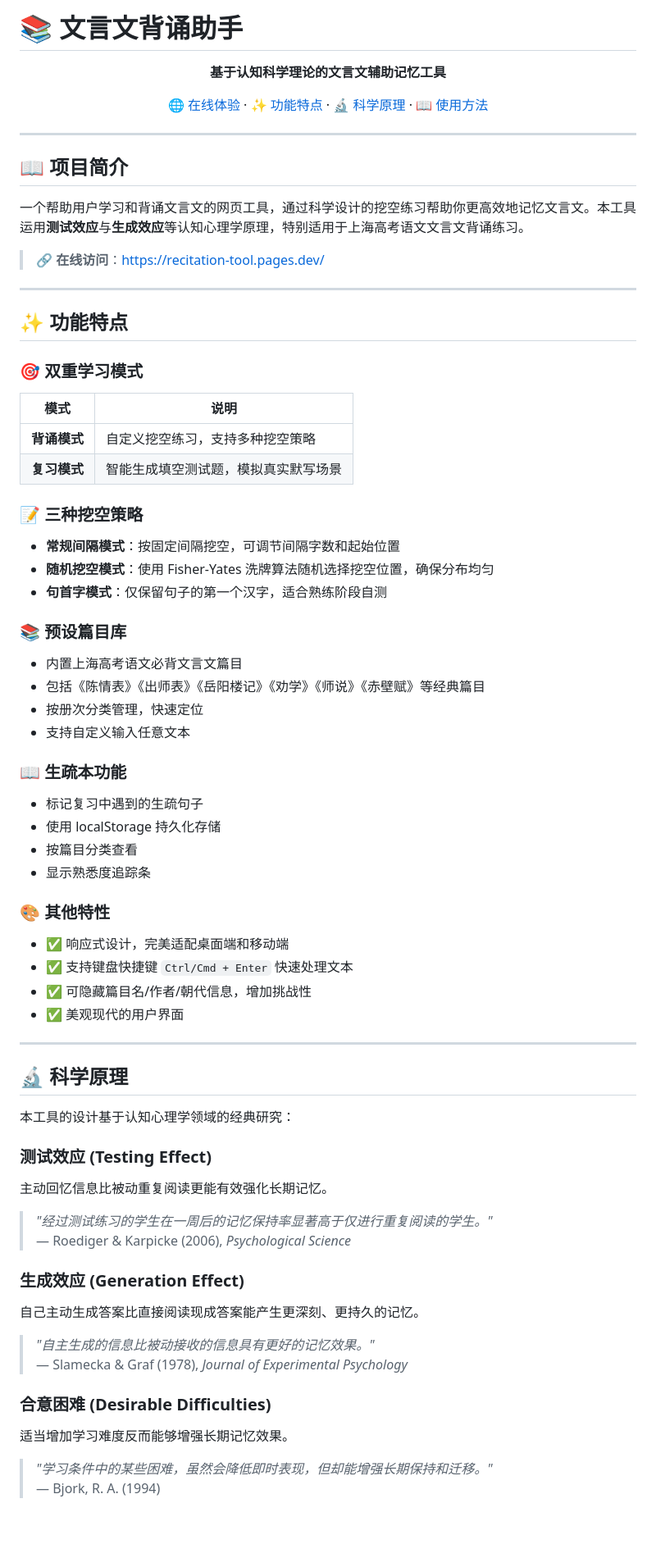
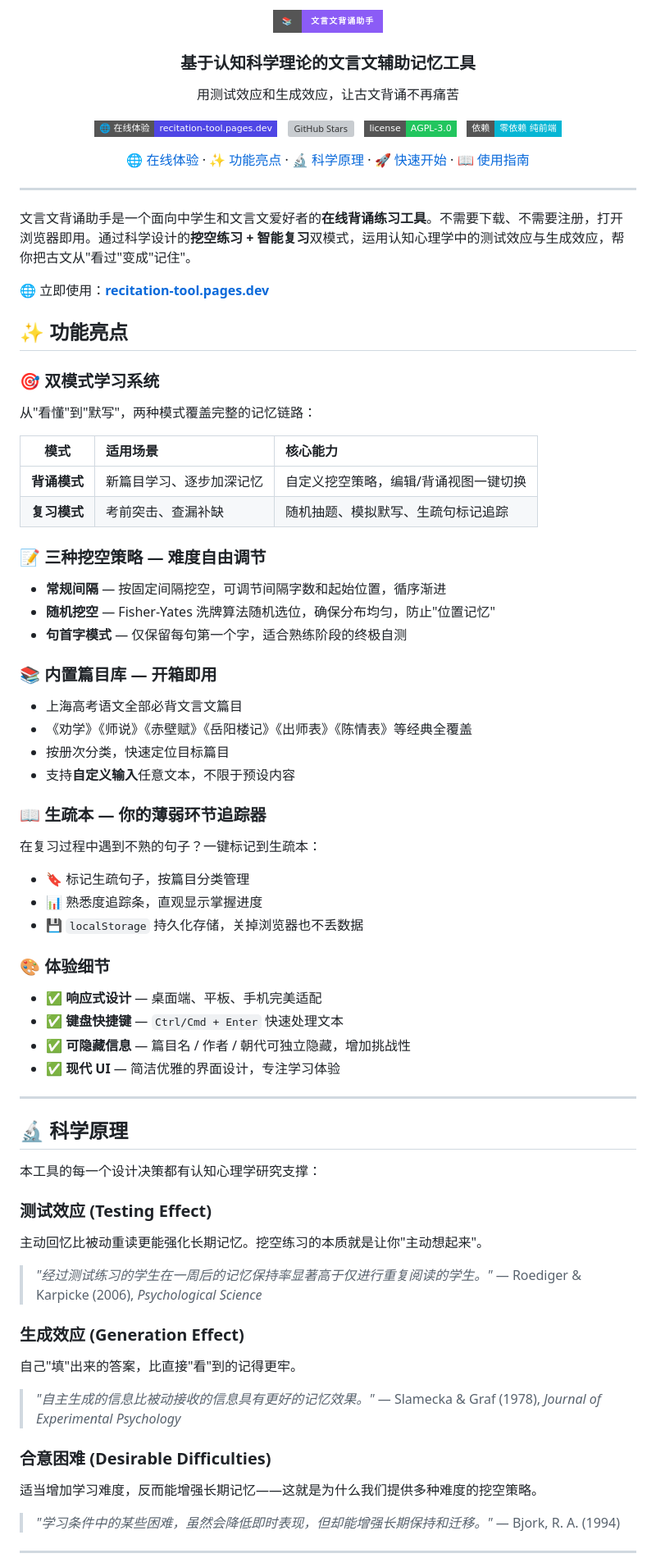
Before and after one commit to Icather/recitation-tool, a Markdown page: README.md, the part around one of its changes. Shown at 82% size. GitHub-like rendering; badges without logos; blank space fills up the shorter version; grey boxes are pictures that could not be loaded.

Commit message:
docs: 重写 README.md，参考 ClawPanel 风格优化文档结构与视觉呈现
- 新增居中对齐 Hero 区域 + Shields.io 徽章矩阵
- 新增快捷导航锚点链接栏
- 重构功能展示为表格化 + 分块布局（双模式/三策略/篇目库/生疏本）
- 新增参与贡献指南和底部 Star CTA
- 保留科学原理与学术引用作为项目差异化内容

```diff
--- a/README.md
+++ b/README.md
@@ -1,85 +1,105 @@
-# 📚 文言文背诵助手
+<p align="center">
+  <img src="https://img.shields.io/badge/📚-文言文背诵助手-8B5CF6?style=for-the-badge" alt="文言文背诵助手" />
+</p>
+
+<h3 align="center">基于认知科学理论的文言文辅助记忆工具</h3>
 
 <p align="center">
-  <strong>基于认知科学理论的文言文辅助记忆工具</strong>
+  用测试效应和生成效应，让古文背诵不再痛苦
+</p>
+
+<p align="center">
+  <a href="https://recitation-tool.pages.dev/">
+    <img src="https://img.shields.io/badge/🌐_在线体验-recitation--tool.pages.dev-4F46E5?style=flat-square" alt="在线体验" />
+  </a>
+  &nbsp;
+  <a href="https://github.com/Icather/recitation-tool">
+    <img src="https://img.shields.io/github/stars/Icather/recitation-tool?style=flat-square&color=f59e0b" alt="GitHub Stars" />
+  </a>
+  &nbsp;
+  <a href="LICENSE.txt">
+    <img src="https://img.shields.io/badge/license-AGPL--3.0-22c55e?style=flat-square" alt="License" />
+  </a>
+  &nbsp;
+  <img src="https://img.shields.io/badge/依赖-零依赖_纯前端-06b6d4?style=flat-square" alt="零依赖" />
 </p>
 
 <p align="center">
   <a href="https://recitation-tool.pages.dev/">🌐 在线体验</a> ·
-  <a href="#功能特点">✨ 功能特点</a> ·
-  <a href="#科学原理">🔬 科学原理</a> ·
-  <a href="#使用方法">📖 使用方法</a>
+  <a href="#-功能亮点">✨ 功能亮点</a> ·
+  <a href="#-科学原理">🔬 科学原理</a> ·
+  <a href="#-快速开始">🚀 快速开始</a> ·
+  <a href="#-使用指南">📖 使用指南</a>
 </p>
 
 ---
 
-## 📖 项目简介
+文言文背诵助手是一个面向中学生和文言文爱好者的**在线背诵练习工具**。不需要下载、不需要注册，打开浏览器即用。通过科学设计的**挖空练习 + 智能复习**双模式，运用认知心理学中的测试效应与生成效应，帮你把古文从"看过"变成"记住"。
 
-一个帮助用户学习和背诵文言文的网页工具，通过科学设计的挖空练习帮助你更高效地记忆文言文。本工具运用**测试效应**与**生成效应**等认知心理学原理，特别适用于上海高考语文文言文背诵练习。
+🌐 立即使用：**[recitation-tool.pages.dev](https://recitation-tool.pages.dev/)**
 
-> 🔗 **在线访问**：[https://recitation-tool.pages.dev/](https://recitation-tool.pages.dev/)
+## ✨ 功能亮点
 
----
+### 🎯 双模式学习系统
 
-## ✨ 功能特点
+从"看懂"到"默写"，两种模式覆盖完整的记忆链路：
 
-### 🎯 双重学习模式
+| 模式 | 适用场景 | 核心能力 |
+|:---:|:---|:---|
+| **背诵模式** | 新篇目学习、逐步加深记忆 | 自定义挖空策略，编辑/背诵视图一键切换 |
+| **复习模式** | 考前突击、查漏补缺 | 随机抽题、模拟默写、生疏句标记追踪 |
 
-| 模式 | 说明 |
-|------|------|
-| **背诵模式** | 自定义挖空练习，支持多种挖空策略 |
-| **复习模式** | 智能生成填空测试题，模拟真实默写场景 |
+### 📝 三种挖空策略 — 难度自由调节
 
-### 📝 三种挖空策略
+- **常规间隔** — 按固定间隔挖空，可调节间隔字数和起始位置，循序渐进
+- **随机挖空** — Fisher-Yates 洗牌算法随机选位，确保分布均匀，防止"位置记忆"
+- **句首字模式** — 仅保留每句第一个字，适合熟练阶段的终极自测
 
-- **常规间隔模式**：按固定间隔挖空，可调节间隔字数和起始位置
-- **随机挖空模式**：使用 Fisher-Yates 洗牌算法随机选择挖空位置，确保分布均匀
-- **句首字模式**：仅保留句子的第一个汉字，适合熟练阶段自测
+### 📚 内置篇目库 — 开箱即用
 
-### 📚 预设篇目库
+- 上海高考语文全部必背文言文篇目
+- 《劝学》《师说》《赤壁赋》《岳阳楼记》《出师表》《陈情表》等经典全覆盖
+- 按册次分类，快速定位目标篇目
+- 支持**自定义输入**任意文本，不限于预设内容
 
-- 内置上海高考语文必背文言文篇目
-- 包括《陈情表》《出师表》《岳阳楼记》《劝学》《师说》《赤壁赋》等经典篇目
-- 按册次分类管理，快速定位
-- 支持自定义输入任意文本
+### 📖 生疏本 — 你的薄弱环节追踪器
 
-### 📖 生疏本功能
+在复习过程中遇到不熟的句子？一键标记到生疏本：
 
-- 标记复习中遇到的生疏句子
-- 使用 localStorage 持久化存储
-- 按篇目分类查看
-- 显示熟悉度追踪条
+- 🔖 标记生疏句子，按篇目分类管理
+- 📊 熟悉度追踪条，直观显示掌握进度
+- 💾 `localStorage` 持久化存储，关掉浏览器也不丢数据
 
-### 🎨 其他特性
+### 🎨 体验细节
 
-- ✅ 响应式设计，完美适配桌面端和移动端
-- ✅ 支持键盘快捷键 `Ctrl/Cmd + Enter` 快速处理文本
-- ✅ 可隐藏篇目名/作者/朝代信息，增加挑战性
-- ✅ 美观现代的用户界面
+- ✅ **响应式设计** — 桌面端、平板、手机完美适配
+- ✅ **键盘快捷键** — `Ctrl/Cmd + Enter` 快速处理文本
+- ✅ **可隐藏信息** — 篇目名 / 作者 / 朝代可独立隐藏，增加挑战性
+- ✅ **现代 UI** — 简洁优雅的界面设计，专注学习体验
 
 ---
 
 ## 🔬 科学原理
 
-本工具的设计基于认知心理学领域的经典研究：
+本工具的每一个设计决策都有认知心理学研究支撑：
 
 ### 测试效应 (Testing Effect)
 
-主动回忆信息比被动重复阅读更能有效强化长期记忆。
+主动回忆比被动重读更能强化长期记忆。挖空练习的本质就是让你"主动想起来"。
 
 > *"经过测试练习的学生在一周后的记忆保持率显著高于仅进行重复阅读的学生。"*
 > — Roediger & Karpicke (2006), *Psychological Science*
 
 ### 生成效应 (Generation Effect)
 
-自己主动生成答案比直接阅读现成答案能产生更深刻、更持久的记忆。
+自己"填"出来的答案，比直接"看"到的记得更牢。
 
 > *"自主生成的信息比被动接收的信息具有更好的记忆效果。"*
 > — Slamecka & Graf (1978), *Journal of Experimental Psychology*
 
 ### 合意困难 (Desirable Difficulties)
 
-适当增加学习难度反而能够增强长期记忆效果。
+适当增加学习难度，反而能增强长期记忆——这就是为什么我们提供多种难度的挖空策略。
 
 > *"学习条件中的某些困难，虽然会降低即时表现，但却能增强长期保持和迁移。"*
 > — Bjork, R. A. (1994)
```
Also changed, not shown: other parts of README.md (+78 -54 lines).
